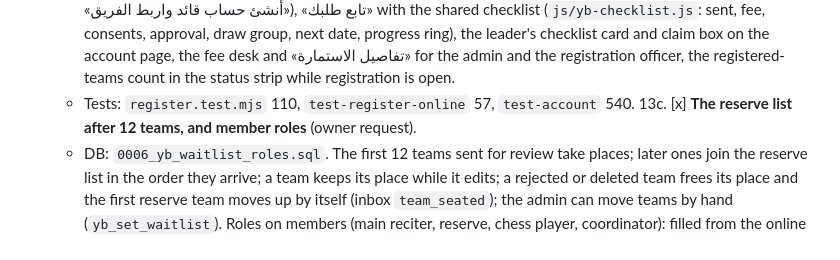
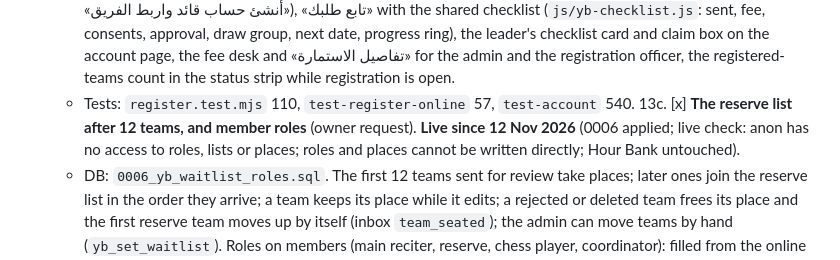
Before and after one commit to medo8888888/-, a Markdown page: PROGRESS.md, the part around the change. GitHub-like rendering.

Commit message:
Record 0006 as live
Co-Authored-By: Claude Opus 5.5 <noreply@anthropic.com>
Claude-Session: https://claude.ai/code/session_01GHLXnUkj3owYrcgUG36Df9

```diff
--- a/PROGRESS.md
+++ b/PROGRESS.md
@@ -36,7 +36,7 @@ offline with PGlite, then goes live in one apply (slice 20).
     - DB: `0005_yb_register_fee.sql`. `yb_register_team` (anon or signed in; rate limits per address and overall; duplicate sends return the same request number), `yb_track_request` (request number + the leader's phone → the checklist, counts and statuses only, lock after 5 wrong phones per number), `yb_claim_team` (a leader account takes over a team sent from the form), `yb_team_checklist`, `yb_registration_detail` (reviewers and the team's leader only), `teams.fee_status` with `yb_set_fee` and a `team_fee` alert, `yb_registration_stats` (public counts). Private details in `yb_registrations`; no child name or phone ever reaches the public answers.
     - UI: «أرسل التسجيل» on the register page with the request number (copy, WhatsApp to the official number, «أنشئ حساب قائد واربط الفريق»), «تابع طلبك» with the shared checklist (`js/yb-checklist.js`: sent, fee, consents, approval, draw group, next date, progress ring), the leader's checklist card and claim box on the account page, the fee desk and «تفاصيل الاستمارة» for the admin and the registration officer, the registered-teams count in the status strip while registration is open.
     - Tests: `register.test.mjs` 110, `test-register-online` 57, `test-account` 540.
-13c. [x] **The reserve list after 12 teams, and member roles** (owner request).
+13c. [x] **The reserve list after 12 teams, and member roles** (owner request). **Live since 12 Nov 2026** (0006 applied; live check: anon has no access to roles, lists or places; roles and places cannot be written directly; Hour Bank untouched).
     - DB: `0006_yb_waitlist_roles.sql`. The first 12 teams sent for review take places; later ones join the reserve list in the order they arrive; a team keeps its place while it edits; a rejected or deleted team frees its place and the first reserve team moves up by itself (inbox `team_seated`); the admin can move teams by hand (`yb_set_waitlist`). Roles on members (main reciter, reserve, chess player, coordinator): filled from the online form, set by the leader while the team is editable (`yb_set_roles`), lists for the hifz / fahm and chess officers (`yb_role_list`). Never public.
     - UI: role badges on the member cards, the leader's «المرشحون والأدوار» card, the officers' «المرشحون من الفرق», reserve chips and «امنحه مكانًا الآن» / «انقله إلى قائمة الاحتياط» for the admin, two new checklist steps (place, roles), the strip says when the 12 places are full.
     - Tests: `waitlist.test.mjs` 74, `test-register-online` 62, `test-account` 556.
```
